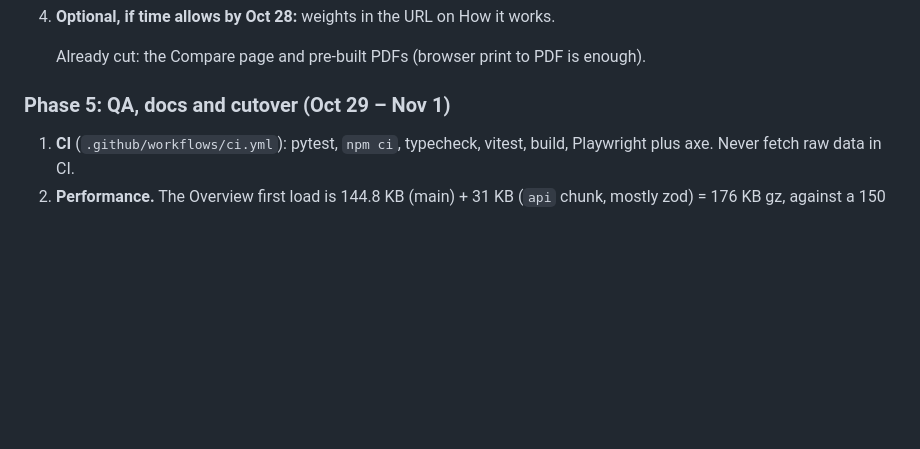
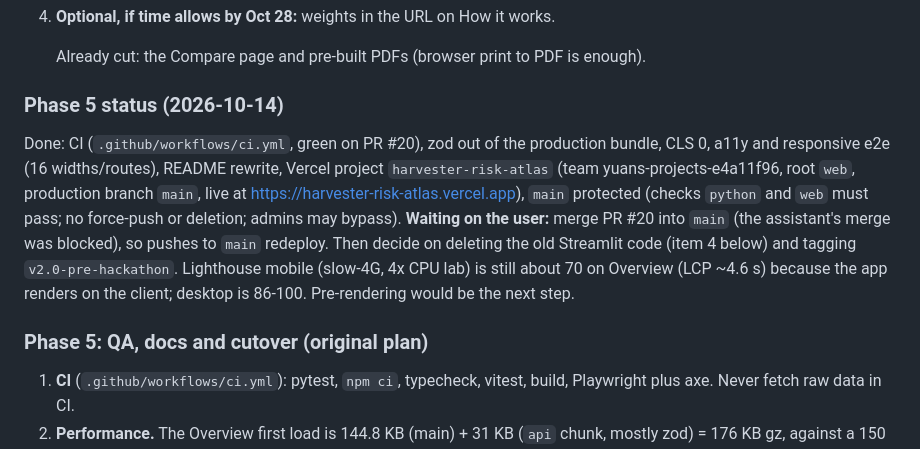
Before and after one commit to yuan05-afk/harvester-risk-atlas, a Markdown page: docs/HANDOFF.md, the part around the change. Drawn GitHub-style; blank space fills up the shorter version.

```diff
--- a/docs/HANDOFF.md
+++ b/docs/HANDOFF.md
@@ -82,7 +82,12 @@ Work in order. Each phase ends with: verify, then update `ORIGINALITY.md` and **
 
    Already cut: the Compare page and pre-built PDFs (browser print to PDF is enough).
 
-### Phase 5: QA, docs and cutover (Oct 29 – Nov 1)
+### Phase 5 status (2026-10-14)
+Done: CI (`.github/workflows/ci.yml`, green on PR #20), zod out of the production bundle, CLS 0, a11y and responsive e2e (16 widths/routes), README rewrite, Vercel project `harvester-risk-atlas` (team yuans-projects-e4a11f96, root `web`, production branch `main`, live at https://harvester-risk-atlas.vercel.app), `main` protected (checks `python` and `web` must pass; no force-push or deletion; admins may bypass).
+**Waiting on the user:** merge PR #20 into `main` (the assistant's merge was blocked), so pushes to `main` redeploy. Then decide on deleting the old Streamlit code (item 4 below) and tagging `v2.0-pre-hackathon`.
+Lighthouse mobile (slow-4G, 4x CPU lab) is still about 70 on Overview (LCP ~4.6 s) because the app renders on the client; desktop is 86-100. Pre-rendering would be the next step.
+
+### Phase 5: QA, docs and cutover (original plan)
 1. **CI** (`.github/workflows/ci.yml`): pytest, `npm ci`, typecheck, vitest, build, Playwright plus axe. Never fetch raw data in CI.
 2. **Performance.** The Overview first load is 144.8 KB (main) + 31 KB (`api` chunk, mostly zod) = 176 KB gz, against a 150 KB target. Fix: switch `src/data/schema.ts` to `zod/mini`, or validate only on dev or error. Lighthouse targets: Performance ≥ 90, Accessibility ≥ 95, LCP < 2 s.
 3. **Accessibility and responsive pass.** Keyboard-only through every route; focus order; `aria-live` on Atlas selection. Widths 360, 390, 768, 1024, 1280, 1440. Reduced motion.
```
Also changed, not shown: README.md (+1 -1 lines), docs/ORIGINALITY.md (+1 -0 lines).
